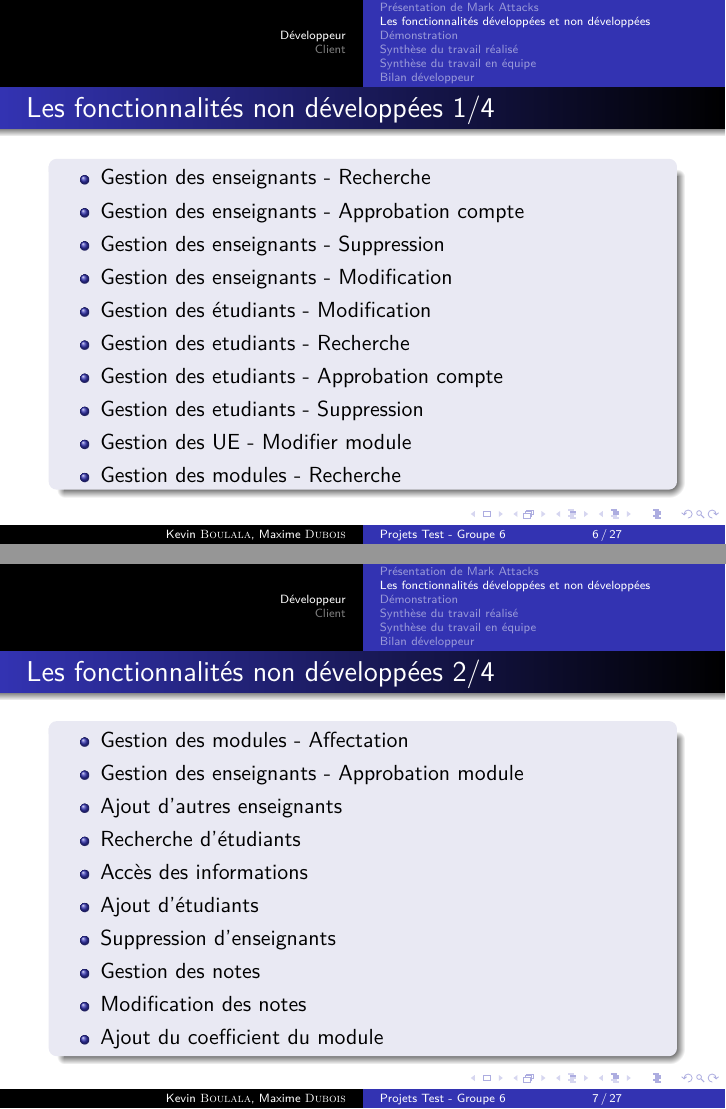
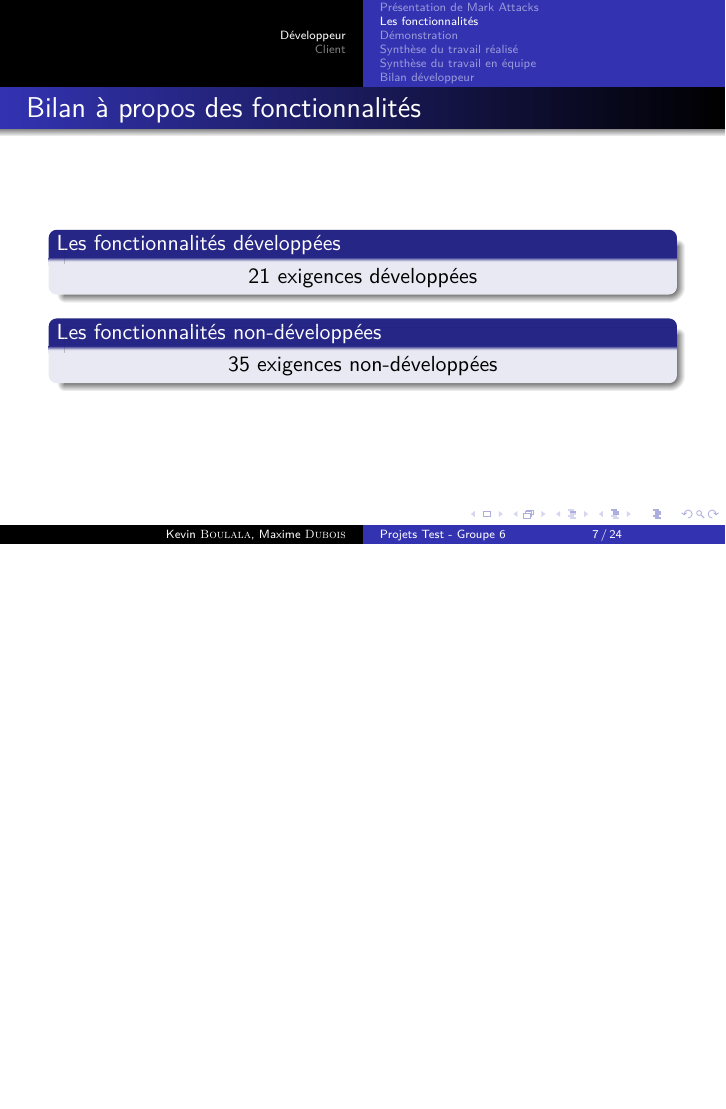
Before and after one commit to ipefixe/Presentation-finale-TEST, LaTeX slides (bilan_test.tex): pages 6 and 7 of 27 before the commit and page 7 of 24 after it, the two joined at a grey line, the shorter picture padded with empty space. Compiled offline with pdfLaTeX.

Commit message:
modif au niveau des fonctionnalités

```diff
--- a/bilan_test.tex
+++ b/bilan_test.tex
@@ -42,4 +42,3 @@
       \end{block}
     \end{frame}
 
-    \subsection{Les fonctionnalités développées et non développées}
@@ -57,58 +68,3 @@
           \item Navigation du site (sur divers navigateurs)
           \item Navigation mobile
         \end{itemize}
-      \end{block}
-    \end{frame}
-    \begin{frame}
-      \frametitle{Les fonctionnalités non développées 1/4}
-      \begin{block}{}
-        \begin{itemize}
-          \item Gestion des enseignants - Recherche
-          \item Gestion des enseignants - Approbation compte
-          \item Gestion des enseignants - Suppression
-          \item Gestion des enseignants - Modification
-          \item Gestion des étudiants - Modification
-          \item Gestion des etudiants - Recherche
-          \item Gestion des etudiants - Approbation compte
-          \item Gestion des etudiants - Suppression
-          \item Gestion des UE - Modifier module
-          \item Gestion des modules - Recherche
-        \end{itemize}
-      \end{block}
-    \end{frame}
-    \begin{frame}
-      \frametitle{Les fonctionnalités non développées 2/4}
-      \begin{block}{}
-        \begin{itemize}
-          \item Gestion des modules - Affectation
-          \item Gestion des enseignants - Approbation module
-          \item Ajout d'autres enseignants
-          \item Recherche d'étudiants
-          \item Accès des informations
-          \item Ajout d'étudiants
-          \item Suppression d'enseignants
-          \item Gestion des notes
-          \item Modification des notes
-          \item Ajout du coefficient du module
-        \end{itemize}
-      \end{block}
-    \end{frame}
-    \begin{frame}
-      \frametitle{Les fonctionnalités non développées 3/4}
-      \begin{block}{}
-        \begin{itemize}
-          \item Modification du coefficiant du module
-          \item Suppression des notes
-          \item Reset password
-          \item Demande de compte enseignant, étudiant
-          \item Espace utilisateur - Connexion
-          \item Espace utilisateur - Consulation des stats recapitulatives
-          \item Espace utilisateur - Consulation des notes
-          \item Espace utilisateur - Consulation des stats
-          \item Description compte utilisateur
-          \item Changement des informations personnelles
-        \end{itemize}
-      \end{block}
-    \end{frame}
-    \begin{frame}
-      \frametitle{Les fonctionnalités non développées 4/4}
```
Also changed, not shown: bilan_test.tex (24 more changed lines).
